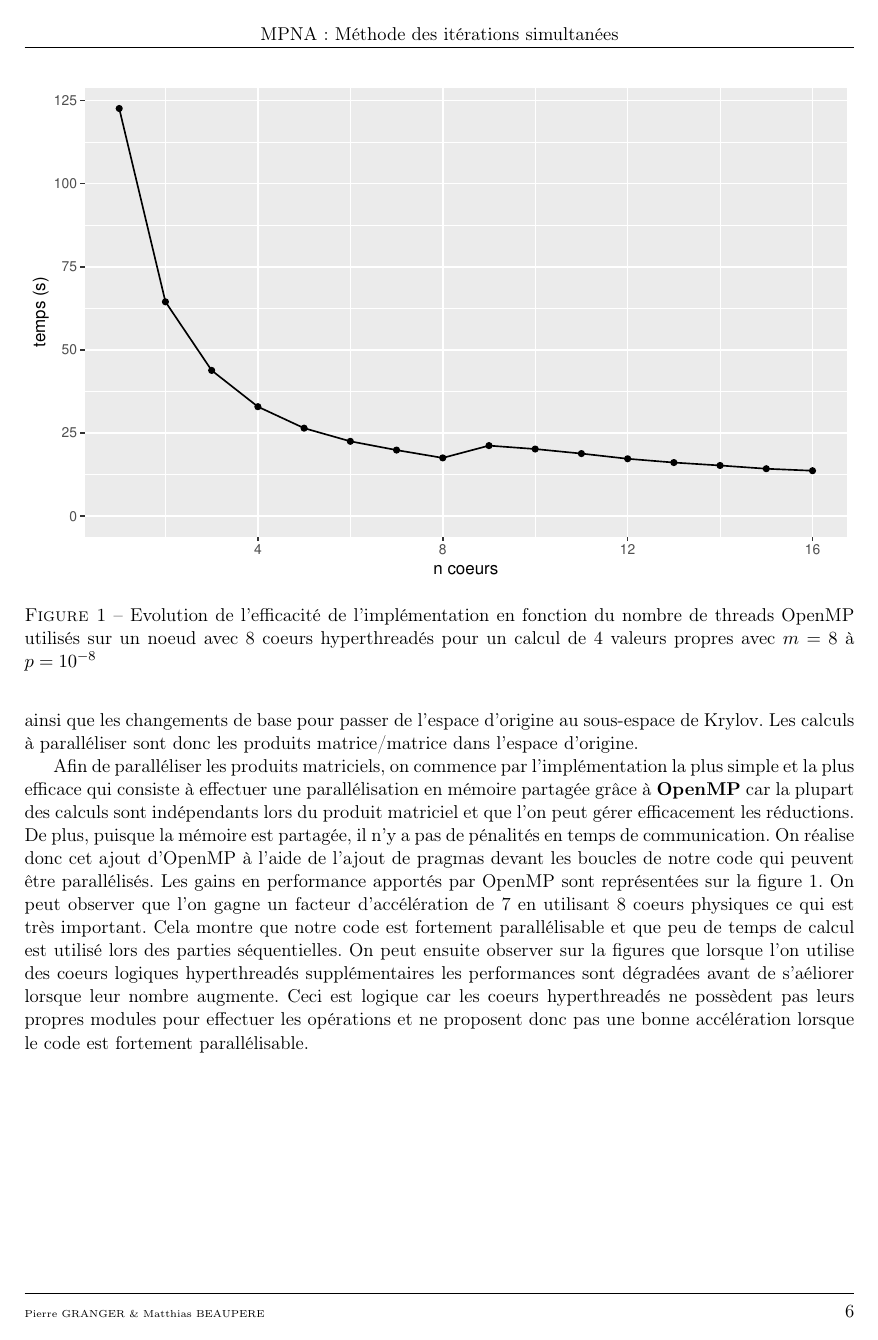
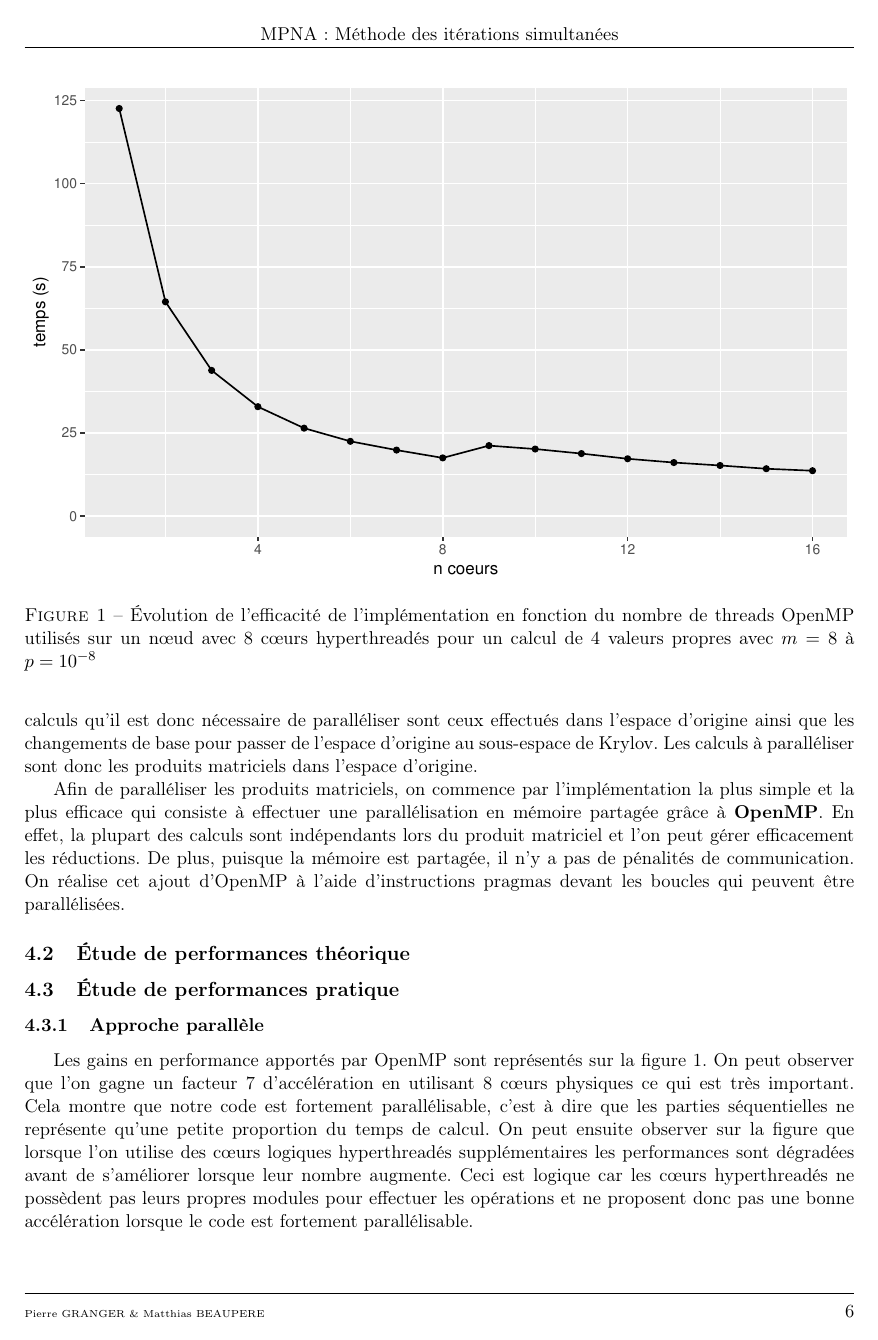
Before and after one commit to matthiasbe/sim, a LaTeX document (rapport/rapport.tex): page 6 of 10. Compiled offline with pdfLaTeX.

Commit message:
Fix typo

```diff
--- a/rapport/rapport.tex
+++ b/rapport/rapport.tex
@@ -234,13 +234,22 @@
 
 \section{Cas parallèle}
 	\subsection{Approches utilisées}
-		Maintenant que nous avons correctement pu tester notre code séquentiel et valider les résultats que nous obtenons avec, nous nous attachons à paralléliser notre implémentation. Tout d'abord, il faut remarquer que nous effectuons des calculs dans deux espaces vectoriels différents : dans l'espace d'origine $\mathbb{R}^{N\times N}$ et dans le sous-espace de Krylov $\mathbb{R}^{m\times m}$. Les calculs les plus couteux sont donc bien évidemment ceux effectués dans l'espace d'origine qui est une dimension largement supérieure à celle du sous-espace de Krylov. Les calculs qu'il est donc nécessaire de paralléliser sont ceux effectués dans l'espace d'origine ainsi que les changements de base pour passer de l'espace d'origine au sous-espace de Krylov. Les calculs à paralléliser sont donc les produits matrice/matrice dans l'espace d'origine.
 
-		Afin de paralléliser les produits matriciels, on commence par l'implémentation la plus simple et la plus efficace qui consiste à effectuer une parallélisation en mémoire partagée grâce à \textbf{OpenMP} car la plupart des calculs sont indépendants lors du produit matriciel et que l'on peut gérer efficacement les réductions. De plus, puisque la mémoire est partagée, il n'y a pas de pénalités en temps de communication. On réalise donc cet ajout d'OpenMP à l'aide de l'ajout de pragmas devant les boucles de notre code qui peuvent être parallélisés. Les gains en performance apportés par OpenMP sont représentées sur la figure \ref{fig:omp_perf}. On peut observer que l'on gagne un facteur d'accélération de 7 en utilisant 8 coeurs physiques ce qui est très important. Cela montre que notre code est fortement parallélisable et que peu de temps de calcul est utilisé lors des parties séquentielles. On peut ensuite observer sur la figures que lorsque l'on utilise des coeurs logiques hyperthreadés supplémentaires les performances sont dégradées avant de s'aéliorer lorsque leur nombre augmente. Ceci est logique car les coeurs hyperthreadés ne possèdent pas leurs propres modules pour effectuer les opérations et ne proposent donc pas une bonne accélération lorsque le code est fortement parallélisable.
-		\begin{figure}
-			\includegraphics[width=\linewidth]{plots/omp_perf.pdf}
-			\caption{Evolution de l'efficacité de l'implémentation en fonction du nombre de threads OpenMP utilisés sur un noeud avec 8 coeurs hyperthreadés pour un calcul de 4 valeurs propres avec $m = 8$ à $p=\SI{e-8}{}$ \label{fig:omp_perf}}
-		\end{figure}
+	\subsubsection{Approche multic\oe{}ur}
+
+		Maintenant que nous avons correctement pu tester notre code séquentiel et valider les résultats obtenus, nous nous attachons à paralléliser notre implémentation. Tout d'abord, il faut remarquer que nous effectuons des calculs dans deux espaces vectoriels différents : dans l'espace d'origine $\mathbb{R}^{N\times N}$ et dans le sous-espace de Krylov $\mathbb{R}^{m\times m}$. Les calculs les plus couteux sont donc bien évidemment ceux effectués dans l'espace d'origine qui est une dimension largement supérieure à celle du sous-espace de Krylov. Les calculs qu'il est donc nécessaire de paralléliser sont ceux effectués dans l'espace d'origine ainsi que les changements de base pour passer de l'espace d'origine au sous-espace de Krylov. Les calculs à paralléliser sont donc les produits matriciels dans l'espace d'origine.
+
+		Afin de paralléliser les produits matriciels, on commence par l'implémentation la plus simple et la plus efficace qui consiste à effectuer une parallélisation en mémoire partagée grâce à \textbf{OpenMP}. En effet, la plupart des calculs sont indépendants lors du produit matriciel et l'on peut gérer efficacement les réductions. De plus, puisque la mémoire est partagée, il n'y a pas de pénalités de communication. On réalise cet ajout d'OpenMP à l'aide d'instructions pragmas devant les boucles qui peuvent être parallélisées.
+
+
 
 	\subsection{Étude de performances théorique}
 	\subsection{Étude de performances pratique}
+
+		\subsubsection{Approche parallèle}
+
+			Les gains en performance apportés par OpenMP sont représentés sur la figure \ref{fig:omp_perf}. On peut observer que l'on gagne un facteur 7 d'accélération en utilisant 8 cœurs physiques ce qui est très important. Cela montre que notre code est fortement parallélisable, c'est à dire que les parties séquentielles ne représente qu'une petite proportion du temps de calcul. On peut ensuite observer sur la figure que lorsque l'on utilise des cœurs logiques hyperthreadés supplémentaires les performances sont dégradées avant de s'améliorer lorsque leur nombre augmente. Ceci est logique car les cœurs hyperthreadés ne possèdent pas leurs propres modules pour effectuer les opérations et ne proposent donc pas une bonne accélération lorsque le code est fortement parallélisable.
+
+			\begin{figure}
+				\includegraphics[width=\linewidth]{plots/omp_perf.pdf}
+				\caption{Évolution de l'efficacité de l'implémentation en fonction du nombre de threads OpenMP utilisés sur un nœud avec 8 cœurs hyperthreadés pour un calcul de 4 valeurs propres avec $m = 8$ à $p=\SI{e-8}{}$ \label{fig:omp_perf}}
```
Also changed, not shown: rapport/rapport.tex (11 more changed lines).
